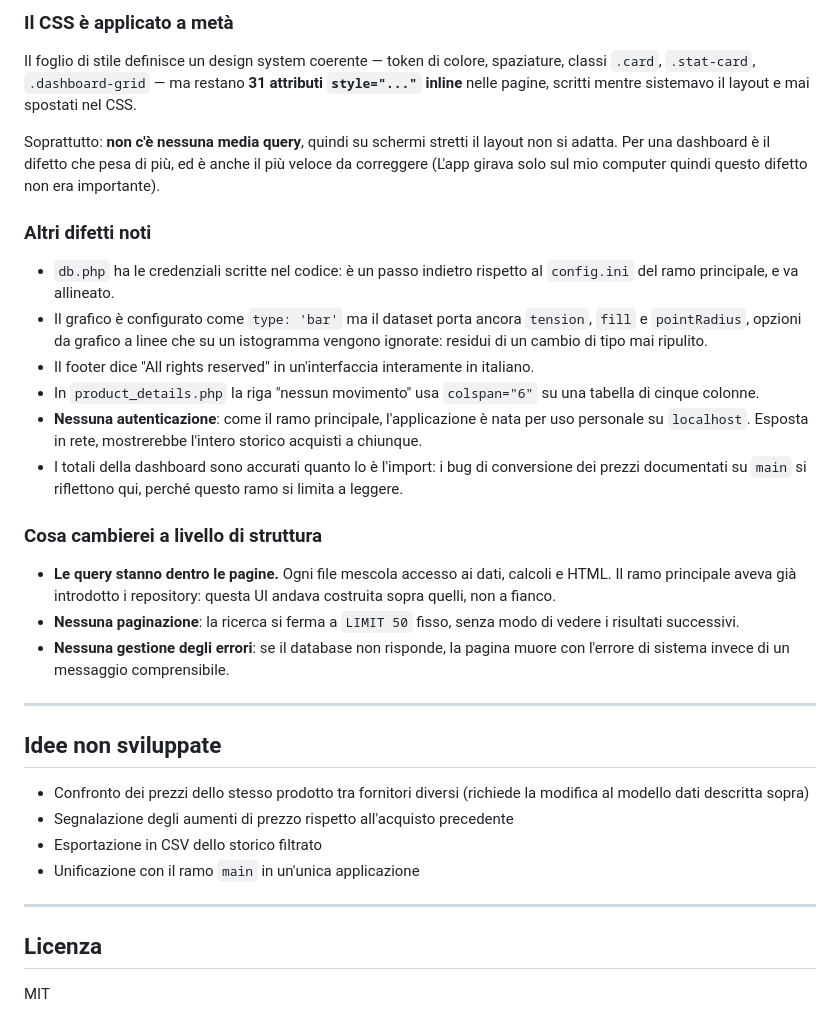
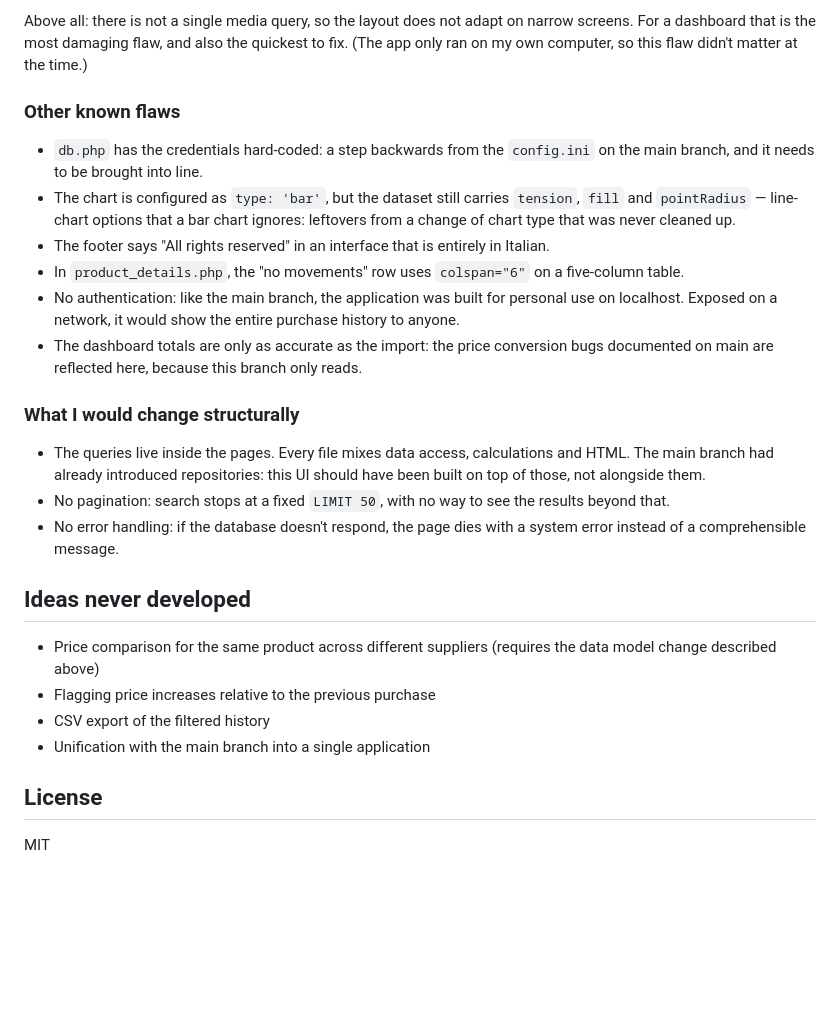
Before and after one commit to riccardolessi/gestione_acquisti, a Markdown page: readme.md, the part around one of its changes. GitHub-like rendering; blank space fills up the shorter version.

Commit message:
Revise README for purchasing dashboard interface redesign

```diff
--- a/readme.md
+++ b/readme.md
@@ -75,36 +98,44 @@ La limitazione di leggere i prodotti dalle fatture elettroniche è che lo stesso
 
-### Il CSS è applicato a metà
+Above all: there is not a single media query, so the layout does not adapt on
+narrow screens. For a dashboard that is the most damaging flaw, and also the
+quickest to fix. (The app only ran on my own computer, so this flaw didn't
+matter at the time.)
 
-Il foglio di stile definisce un design system coerente — token di colore, spaziature, classi `.card`, `.stat-card`, `.dashboard-grid` — ma restano **31 attributi `style="..."` inline** nelle pagine, scritti mentre sistemavo il layout e mai spostati nel CSS.
+### Other known flaws
 
-Soprattutto: **non c'è nessuna media query**, quindi su schermi stretti il layout non si adatta. Per una dashboard è il difetto che pesa di più, ed è anche il più veloce da correggere (L'app girava solo sul mio computer quindi questo difetto non era importante).
+- `db.php` has the credentials hard-coded: a step backwards from the
+  `config.ini` on the main branch, and it needs to be brought into line.
+- The chart is configured as `type: 'bar'`, but the dataset still carries
+  `tension`, `fill` and `pointRadius` — line-chart options that a bar chart
+  ignores: leftovers from a change of chart type that was never cleaned up.
+- The footer says "All rights reserved" in an interface that is entirely in
+  Italian.
+- In `product_details.php`, the "no movements" row uses `colspan="6"` on a
+  five-column table.
+- No authentication: like the main branch, the application was built for
+  personal use on localhost. Exposed on a network, it would show the entire
+  purchase history to anyone.
+- The dashboard totals are only as accurate as the import: the price conversion
+  bugs documented on main are reflected here, because this branch only reads.
 
-### Altri difetti noti
+### What I would change structurally
 
-- `db.php` ha le credenziali scritte nel codice: è un passo indietro rispetto al `config.ini` del ramo principale, e va allineato.
-- Il grafico è configurato come `type: 'bar'` ma il dataset porta ancora `tension`, `fill` e `pointRadius`, opzioni da grafico a linee che su un istogramma vengono ignorate: residui di un cambio di tipo mai ripulito.
-- Il footer dice "All rights reserved" in un'interfaccia interamente in italiano.
-- In `product_details.php` la riga "nessun movimento" usa `colspan="6"` su una tabella di cinque colonne.
-- **Nessuna autenticazione**: come il ramo principale, l'applicazione è nata per uso personale su `localhost`. Esposta in rete, mostrerebbe l'intero storico acquisti a chiunque.
-- I totali della dashboard sono accurati quanto lo è l'import: i bug di conversione dei prezzi documentati su `main` si riflettono qui, perché questo ramo si limita a leggere.
+- The queries live inside the pages. Every file mixes data access, calculations
+  and HTML. The main branch had already introduced repositories: this UI should
+  have been built on top of those, not alongside them.
+- No pagination: search stops at a fixed `LIMIT 50`, with no way to see the
+  results beyond that.
+- No error handling: if the database doesn't respond, the page dies with a
+  system error instead of a comprehensible message.
 
-### Cosa cambierei a livello di struttura
+## Ideas never developed
 
-- **Le query stanno dentro le pagine.** Ogni file mescola accesso ai dati, calcoli e HTML. Il ramo principale aveva già introdotto i repository: questa UI andava costruita sopra quelli, non a fianco.
-- **Nessuna paginazione**: la ricerca si ferma a `LIMIT 50` fisso, senza modo di vedere i risultati successivi.
-- **Nessuna gestione degli errori**: se il database non risponde, la pagina muore con l'errore di sistema invece di un messaggio comprensibile.
+- Price comparison for the same product across different suppliers (requires the
+  data model change described above)
+- Flagging price increases relative to the previous purchase
+- CSV export of the filtered history
+- Unification with the main branch into a single application
 
----
-
-## Idee non sviluppate
-
-- Confronto dei prezzi dello stesso prodotto tra fornitori diversi (richiede la modifica al modello dati descritta sopra)
-- Segnalazione degli aumenti di prezzo rispetto all'acquisto precedente
-- Esportazione in CSV dello storico filtrato
-- Unificazione con il ramo `main` in un'unica applicazione
-
----
-
-## Licenza
+## License
 
 MIT
```
Also changed, not shown: other parts of readme.md (+69 -46 lines).
